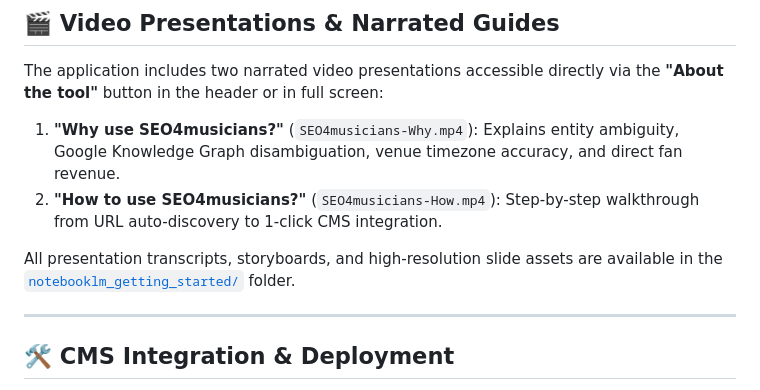
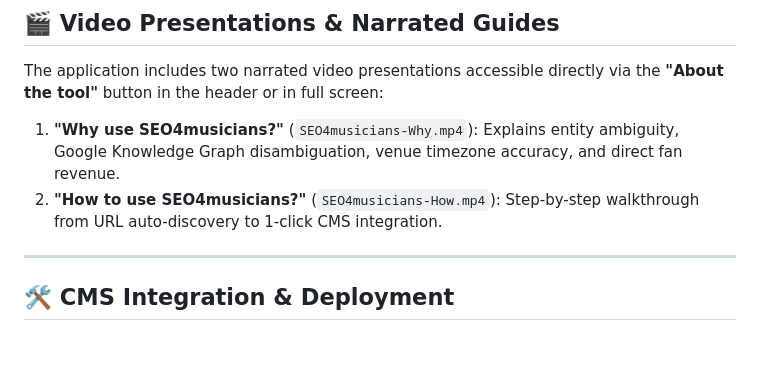
Before and after one commit to mgh128/SEO4musicians, a Markdown page: README.md, the part around the change. Rendered like a GitHub page; blank space fills up the shorter version.

```diff
--- a/README.md
+++ b/README.md
@@ -87,8 +87,6 @@ The application includes two narrated video presentations accessible directly vi
 1. **"Why use SEO4musicians?"** (`SEO4musicians-Why.mp4`): Explains entity ambiguity, Google Knowledge Graph disambiguation, venue timezone accuracy, and direct fan revenue.
 2. **"How to use SEO4musicians?"** (`SEO4musicians-How.mp4`): Step-by-step walkthrough from URL auto-discovery to 1-click CMS integration.
 
-All presentation transcripts, storyboards, and high-resolution slide assets are available in the [`notebooklm_getting_started/`](notebooklm_getting_started/) folder.
-
 ---
 
 ## 🛠️ CMS Integration & Deployment
```
